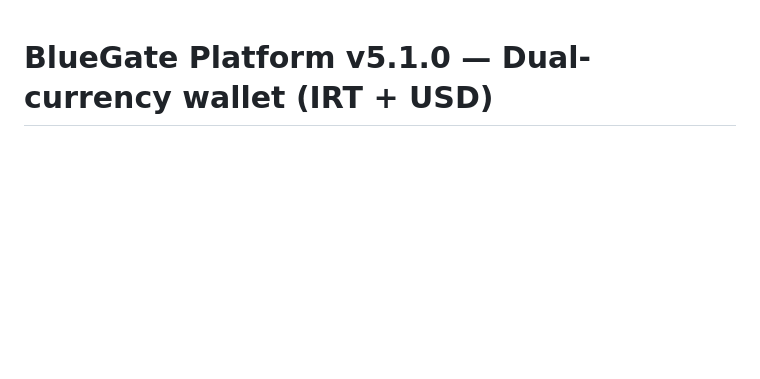
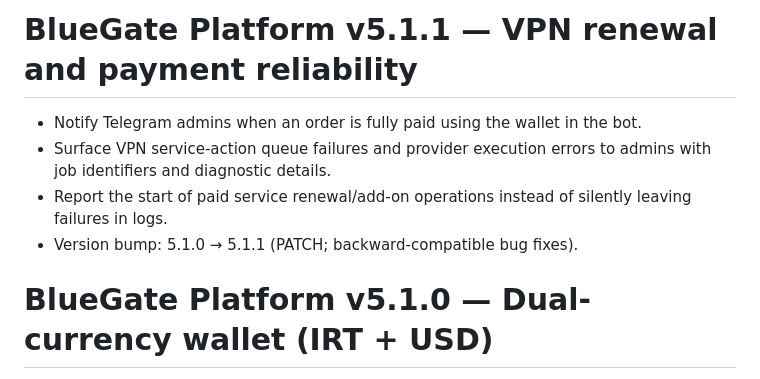
Before and after one commit to paliparsa/BlueGate-Platform, a Markdown page: CHANGELOG.md, the part around the change. Rendered like a GitHub page; blank space fills up the shorter version.

Commit message:
Document VPN renewal fixes in 5.1.1

```diff
--- a/CHANGELOG.md
+++ b/CHANGELOG.md
@@ -1,3 +1,10 @@
+# BlueGate Platform v5.1.1 — VPN renewal and payment reliability
+
+- Notify Telegram admins when an order is fully paid using the wallet in the bot.
+- Surface VPN service-action queue failures and provider execution errors to admins with job identifiers and diagnostic details.
+- Report the start of paid service renewal/add-on operations instead of silently leaving failures in logs.
+- Version bump: 5.1.0 → 5.1.1 (PATCH; backward-compatible bug fixes).
+
 # BlueGate Platform v5.1.0 — Dual-currency wallet (IRT + USD)
 
 - Add an independent USD wallet balance without rewriting existing IRT balances.
```
